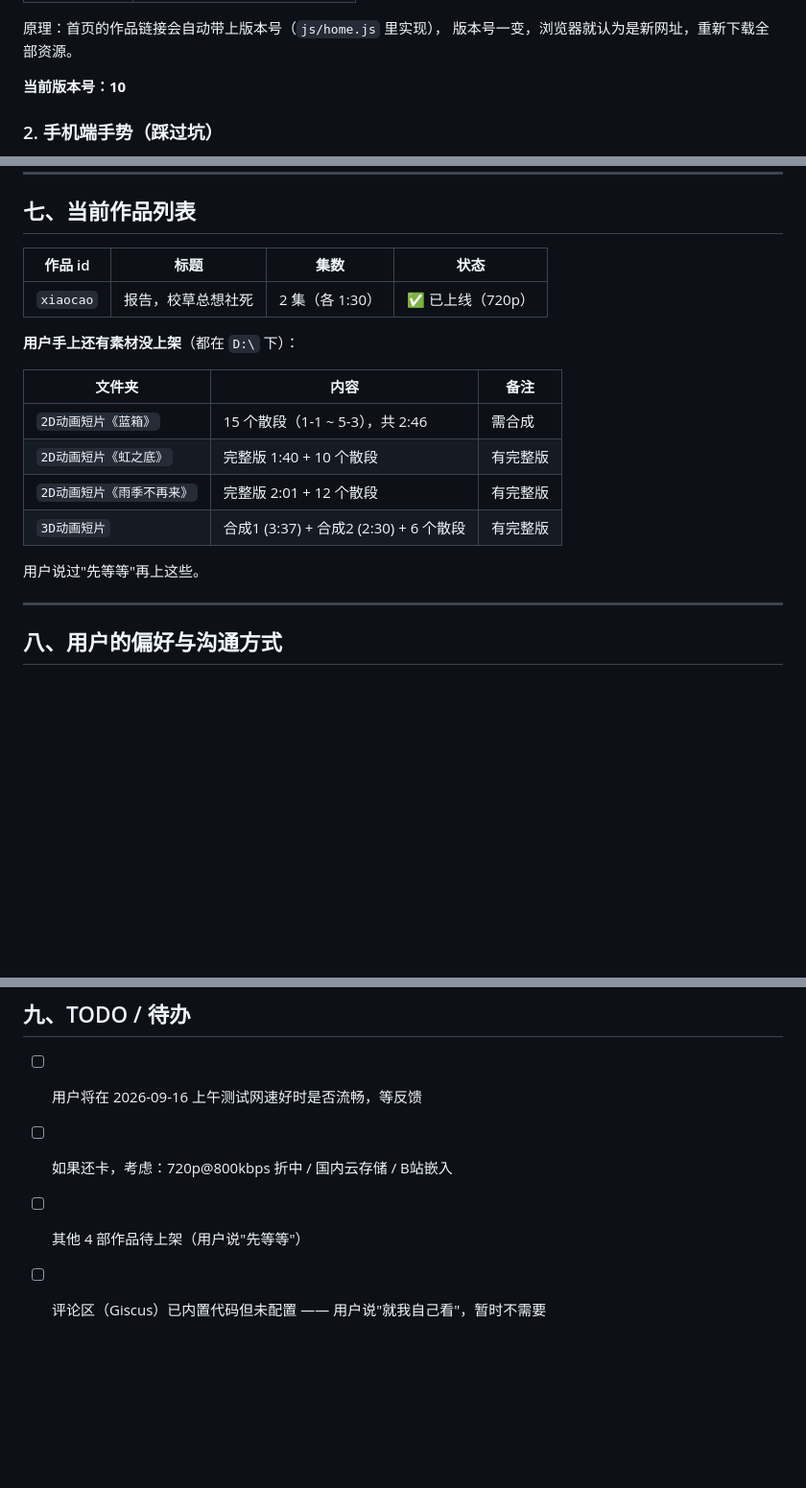
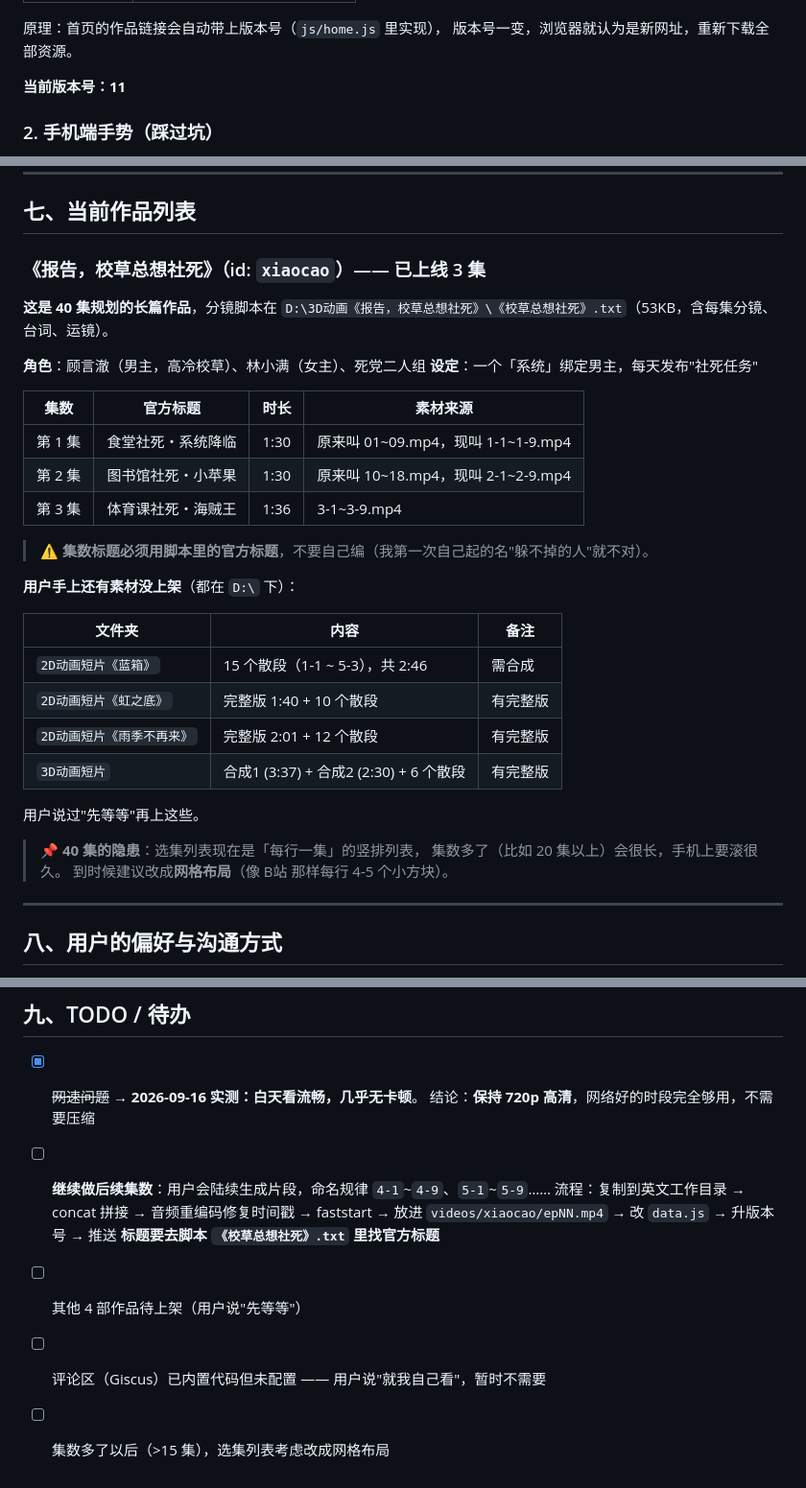
Before and after one commit to hi3612/hi3612.github.io, a Markdown page: PROJECT-NOTES.md, 3 parts joined by grey strips. Shown at 96% size. Drawn GitHub-style; blank space fills up the shorter version.

Commit message:
更新交接文档：记录第3集上线、官方标题来源、后续集数制作流程

```diff
--- a/PROJECT-NOTES.md
+++ b/PROJECT-NOTES.md
@@ -124,7 +124,7 @@ D:\Claude code个人作品网站\
 原理：首页的作品链接会自动带上版本号（`js/home.js` 里实现），
 版本号一变，浏览器就认为是新网址，重新下载全部资源。
 
-**当前版本号：10**
+**当前版本号：11**
 
 ### 2. 手机端手势（踩过坑）
 
@@ -227,9 +227,21 @@ node test-play.js # 测试播放流畅度
 
 ## 七、当前作品列表
 
-| 作品 id | 标题 | 集数 | 状态 |
+### 《报告，校草总想社死》（id: `xiaocao`）—— 已上线 3 集
+
+**这是 40 集规划的长篇作品**，分镜脚本在
+`D:\3D动画《报告，校草总想社死》\《校草总想社死》.txt`（53KB，含每集分镜、台词、运镜）。
+
+**角色**：顾言澈（男主，高冷校草）、林小满（女主）、死党二人组
+**设定**：一个「系统」绑定男主，每天发布"社死任务"
+
+| 集数 | 官方标题 | 时长 | 素材来源 |
 |---|---|---|---|
-| `xiaocao` | 报告，校草总想社死 | 2 集（各 1:30） | ✅ 已上线（720p） |
+| 第 1 集 | 食堂社死・系统降临 | 1:30 | 原来叫 01~09.mp4，现叫 1-1~1-9.mp4 |
+| 第 2 集 | 图书馆社死・小苹果 | 1:30 | 原来叫 10~18.mp4，现叫 2-1~2-9.mp4 |
+| 第 3 集 | 体育课社死・海贼王 | 1:36 | 3-1~3-9.mp4 |
+
+> ⚠️ **集数标题必须用脚本里的官方标题**，不要自己编（我第一次自己起的名"躲不掉的人"就不对）。
 
 **用户手上还有素材没上架**（都在 `D:\` 下）：
 
@@ -241,6 +253,10 @@ node test-play.js # 测试播放流畅度
 | `3D动画短片` | 合成1 (3:37) + 合成2 (2:30) + 6 个散段 | 有完整版 |
 
 用户说过"先等等"再上这些。
+
+> 📌 **40 集的隐患**：选集列表现在是「每行一集」的竖排列表，
+> 集数多了（比如 20 集以上）会很长，手机上要滚很久。
+> 到时候建议改成**网格布局**（像 B站 那样每行 4-5 个小方块）。
 
 ---
 
@@ -257,7 +273,12 @@ node test-play.js # 测试播放流畅度
 
 ## 九、TODO / 待办
 
-- [ ] 用户将在 2026-09-16 上午测试网速好时是否流畅，等反馈
-- [ ] 如果还卡，考虑：720p@800kbps 折中 / 国内云存储 / B站嵌入
+- [x] ~~网速问题~~ → **2026-09-16 实测：白天看流畅，几乎无卡顿**。
+      结论：**保持 720p 高清**，网络好的时段完全够用，不需要压缩
+- [ ] **继续做后续集数**：用户会陆续生成片段，命名规律 `4-1`~`4-9`、`5-1`~`5-9`……
+      流程：复制到英文工作目录 → concat 拼接 → 音频重编码修复时间戳 → faststart
+      → 放进 `videos/xiaocao/epNN.mp4` → 改 `data.js` → 升版本号 → 推送
+      **标题要去脚本 `《校草总想社死》.txt` 里找官方标题**
 - [ ] 其他 4 部作品待上架（用户说"先等等"）
 - [ ] 评论区（Giscus）已内置代码但未配置 —— 用户说"就我自己看"，暂时不需要
+- [ ] 集数多了以后（>15 集），选集列表考虑改成网格布局
```
